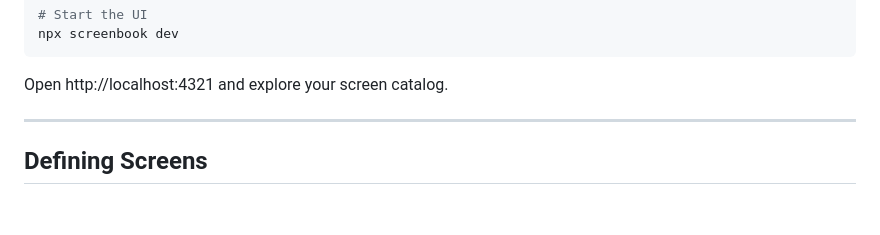
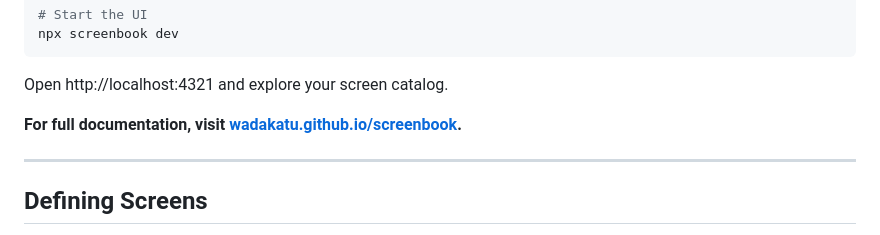
Before and after one commit to wadakatu/screenbook, a Markdown page: README.md, the part around the change. Rendered like a GitHub page; blank space fills up the shorter version.

Commit message:
docs: add full documentation link after Quick Start

````diff
--- a/README.md
+++ b/README.md
@@ -46,6 +46,8 @@ npx screenbook dev
 ```
 
 Open http://localhost:4321 and explore your screen catalog.
+
+**For full documentation, visit [wadakatu.github.io/screenbook](https://wadakatu.github.io/screenbook).**
 
 ---
 
````
Also changed, not shown: packages/screenbook/README.md (+2 -0 lines).
